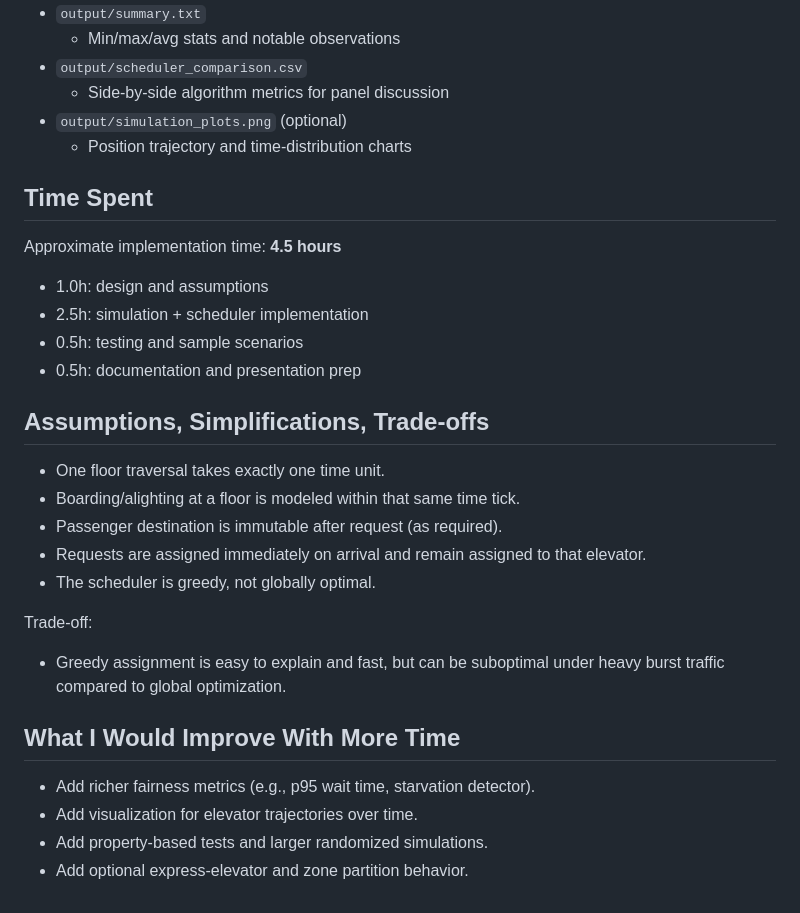
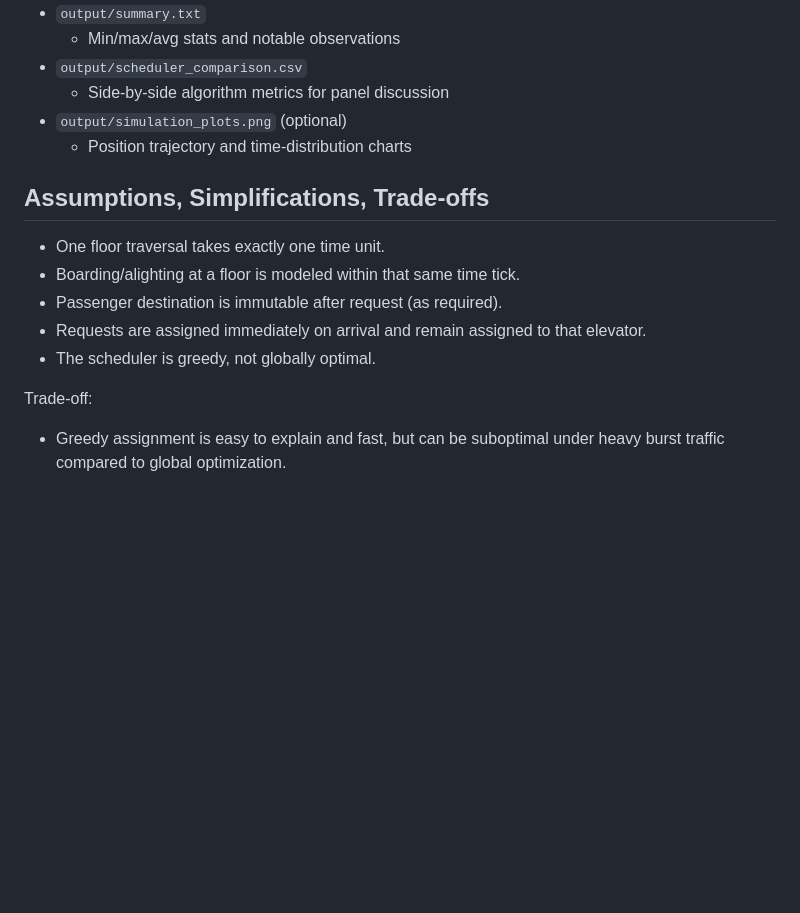
Before and after one commit to zachy0514/ElevatorDesign, a Markdown page: README.md, the part around the change. Drawn GitHub-style; blank space fills up the shorter version.

```diff
--- a/README.md
+++ b/README.md
@@ -80,12 +80,6 @@ After running, these files are generated by default:
 - `output/simulation_plots.png` (optional)
   - Position trajectory and time-distribution charts
 
-## Time Spent
-Approximate implementation time: **4.5 hours**
-- 1.0h: design and assumptions
-- 2.5h: simulation + scheduler implementation
-- 0.5h: testing and sample scenarios
-- 0.5h: documentation and presentation prep
 
 ## Assumptions, Simplifications, Trade-offs
 - One floor traversal takes exactly one time unit.
@@ -96,9 +90,3 @@ Approximate implementation time: **4.5 hours**
 
 Trade-off:
 - Greedy assignment is easy to explain and fast, but can be suboptimal under heavy burst traffic compared to global optimization.
-
-## What I Would Improve With More Time
-- Add richer fairness metrics (e.g., p95 wait time, starvation detector).
-- Add visualization for elevator trajectories over time.
-- Add property-based tests and larger randomized simulations.
-- Add optional express-elevator and zone partition behavior.
```
